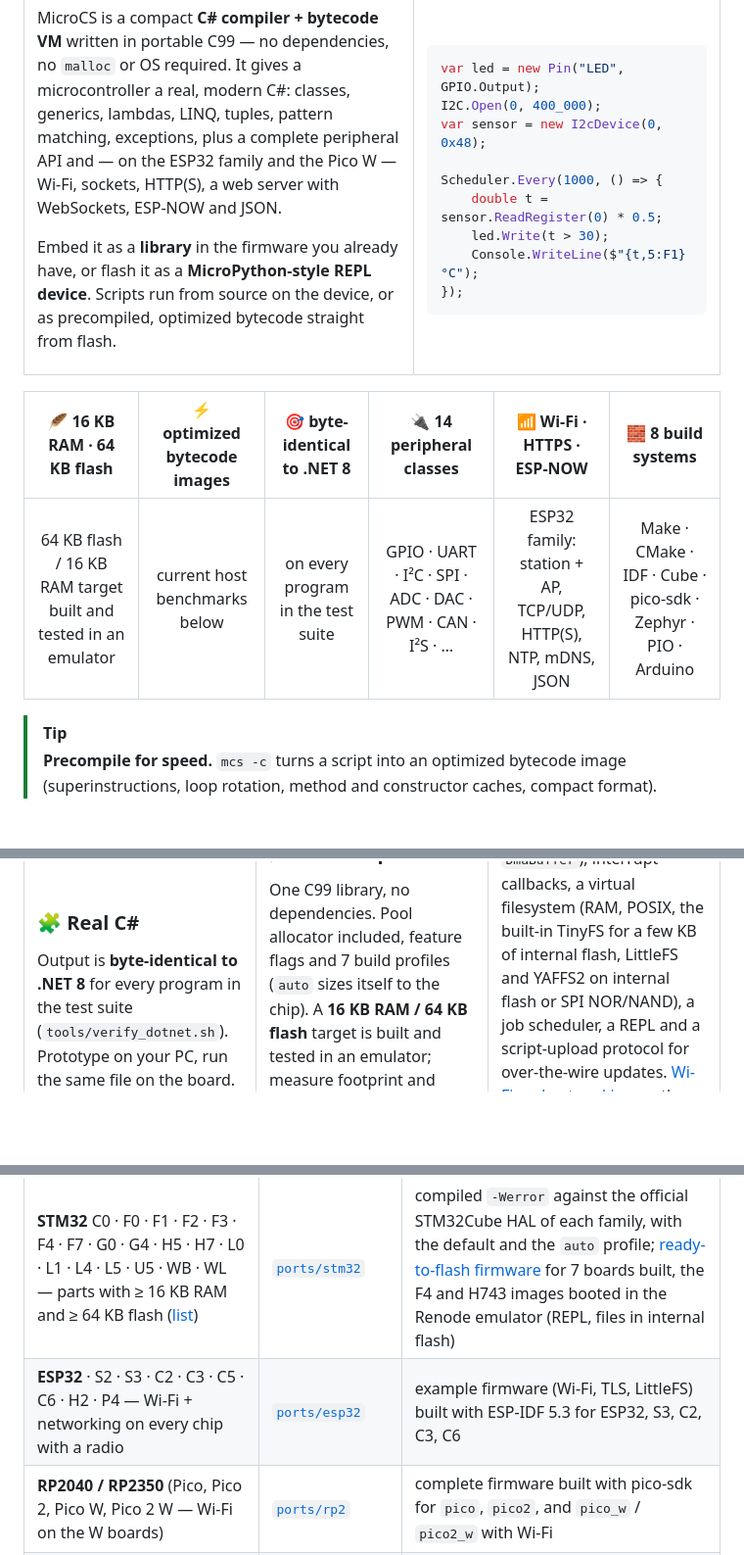
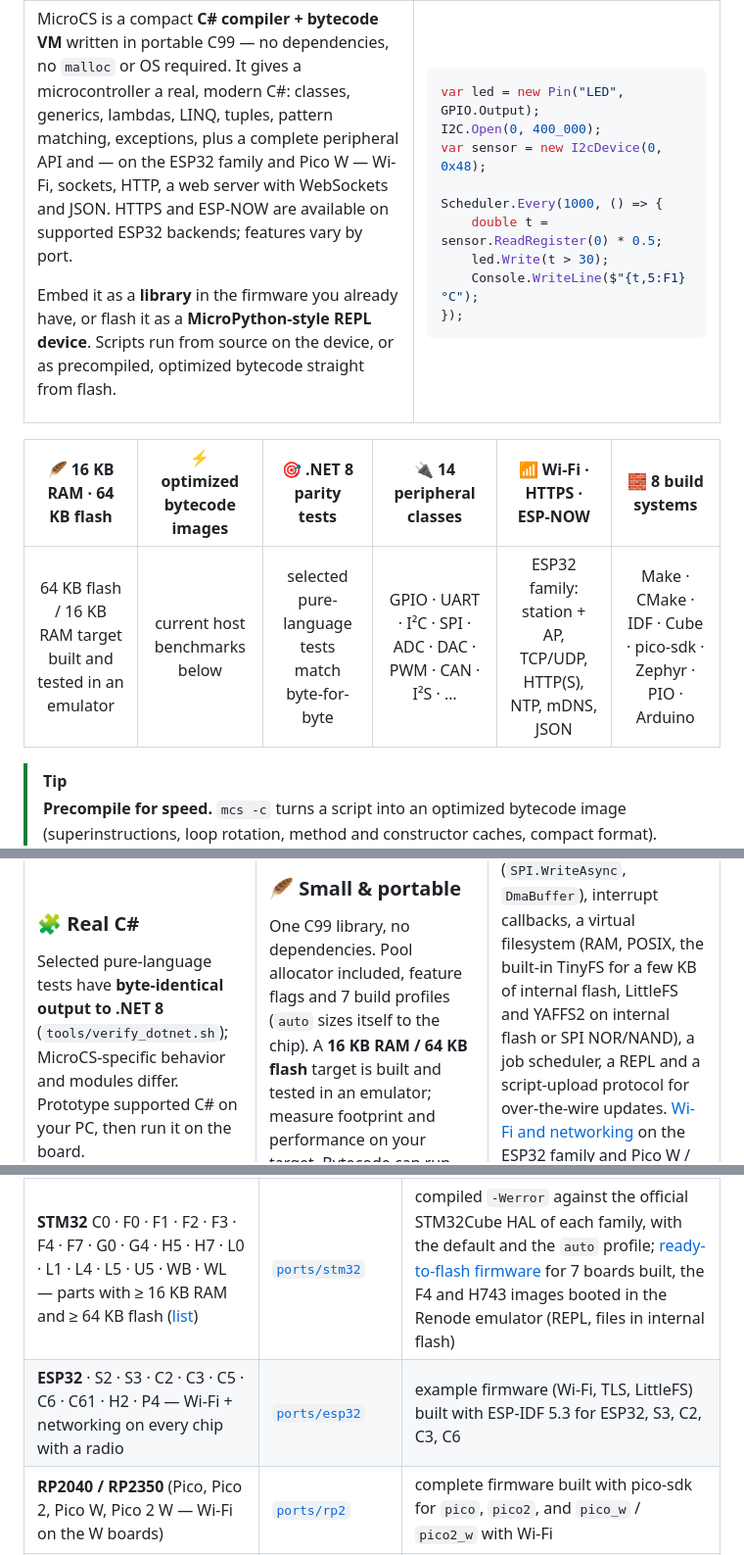
Before and after one commit to amir1387aht/MicroCS, a Markdown page: README.md, 3 parts joined by grey strips. Shown at 98% size. GitHub-like rendering; blank space fills up the shorter version.

```diff
--- a/README.md
+++ b/README.md
@@ -49,7 +49,8 @@
 MicroCS is a compact **C# compiler + bytecode VM** written in portable C99 — no dependencies,
 no `malloc` or OS required. It gives a microcontroller a real, modern C#: classes, generics, lambdas,
 LINQ, tuples, pattern matching, exceptions, plus a complete peripheral API and — on the
-ESP32 family and the Pico W — Wi-Fi, sockets, HTTP(S), a web server with WebSockets, ESP-NOW and JSON.
+ESP32 family and Pico W — Wi-Fi, sockets, HTTP, a web server with WebSockets and JSON.
+HTTPS and ESP-NOW are available on supported ESP32 backends; features vary by port.
 
 Embed it as a **library** in the firmware you already have, or flash it as a **MicroPython-style
 REPL device**. Scripts run from source on the device, or as precompiled, optimized bytecode
@@ -76,9 +77,9 @@ Scheduler.Every(1000, () => {
 
 <div align="center">
 
-| 🪶 **16 KB RAM · 64 KB flash** | ⚡ **optimized bytecode images** | 🎯 **byte-identical to .NET 8** | 🔌 **14 peripheral classes** | 📶 **Wi-Fi · HTTPS · ESP-NOW** | 🧱 **8 build systems** |
+| 🪶 **16 KB RAM · 64 KB flash** | ⚡ **optimized bytecode images** | 🎯 **.NET 8 parity tests** | 🔌 **14 peripheral classes** | 📶 **Wi-Fi · HTTPS · ESP-NOW** | 🧱 **8 build systems** |
 |:---:|:---:|:---:|:---:|:---:|:---:|
-| 64 KB flash / 16 KB RAM target built and tested in an emulator | current host benchmarks below | on every program in the test suite | GPIO · UART · I²C · SPI · ADC · DAC · PWM · CAN · I²S · … | ESP32 family: station + AP, TCP/UDP, HTTP(S), NTP, mDNS, JSON | Make · CMake · IDF · Cube · pico-sdk · Zephyr · PIO · Arduino |
+| 64 KB flash / 16 KB RAM target built and tested in an emulator | current host benchmarks below | selected pure-language tests match byte-for-byte | GPIO · UART · I²C · SPI · ADC · DAC · PWM · CAN · I²S · … | ESP32 family: station + AP, TCP/UDP, HTTP(S), NTP, mDNS, JSON | Make · CMake · IDF · Cube · pico-sdk · Zephyr · PIO · Arduino |
 
 </div>
 
@@ -108,8 +109,9 @@ Scheduler.Every(1000, () => {
 <td width="33%" valign="top">
 
 ### 🧩 Real C#
-Output is **byte-identical to .NET 8** for every program in the test suite
-(`tools/verify_dotnet.sh`). Prototype on your PC, run the same file on the board.
+Selected pure-language tests have **byte-identical output to .NET 8**
+(`tools/verify_dotnet.sh`); MicroCS-specific behavior and modules differ.
+Prototype supported C# on your PC, then run it on the board.
 
 </td>
 <td width="33%" valign="top">
@@ -540,7 +540,7 @@ it is the default for `MICROCS_PORT=stm32` and on Zephyr.
 | Target | Port | Verified in CI |
 |---|---|---|
 | **STM32** C0 · F0 · F1 · F2 · F3 · F4 · F7 · G0 · G4 · H5 · H7 · L0 · L1 · L4 · L5 · U5 · WB · WL — parts with ≥ 16 KB RAM and ≥ 64 KB flash ([list](ports/stm32/README.md#supported-parts)) | [`ports/stm32`](ports/stm32) | compiled `-Werror` against the official STM32Cube HAL of each family, with the default and the `auto` profile; [ready-to-flash firmware](ports/stm32/firmware/README.md) for 7 boards built, the F4 and H743 images booted in the Renode emulator (REPL, files in internal flash) |
-| **ESP32** · S2 · S3 · C2 · C3 · C5 · C6 · H2 · P4 — Wi-Fi + networking on every chip with a radio | [`ports/esp32`](ports/esp32) | example firmware (Wi-Fi, TLS, LittleFS) built with ESP-IDF 5.3 for ESP32, S3, C2, C3, C6 |
+| **ESP32** · S2 · S3 · C2 · C3 · C5 · C6 · C61 · H2 · P4 — Wi-Fi + networking on every chip with a radio | [`ports/esp32`](ports/esp32) | example firmware (Wi-Fi, TLS, LittleFS) built with ESP-IDF 5.3 for ESP32, S3, C2, C3, C6 |
 | **RP2040 / RP2350** (Pico, Pico 2, Pico W, Pico 2 W — Wi-Fi on the W boards) | [`ports/rp2`](ports/rp2) | complete firmware built with pico-sdk for `pico`, `pico2`, and `pico_w` / `pico2_w` with Wi-Fi |
 | Every **Zephyr** board (nRF52/53/54, NXP, STM32, SAM, RP2040, …) | [`ports/zephyr`](ports/zephyr) | Zephyr 4.1 firmware built for `native_sim`, nRF52840 DK (UART + USB), Pico, Nucleo-F429ZI; the `native_sim` build is run (REPL, Studio protocol, LittleFS, jobs) |
 | Every 32-bit **Arduino** core (ESP32, RP2040, SAMD, nRF52, STM32duino, Teensy, UNO R4) | [`ports/arduino`](ports/arduino) | every example compiled for ESP32, S3, C3, Pico, Pico 2, Nano 33 BLE |
```
Also changed, not shown: other parts of README.md (+26 -16 lines).
